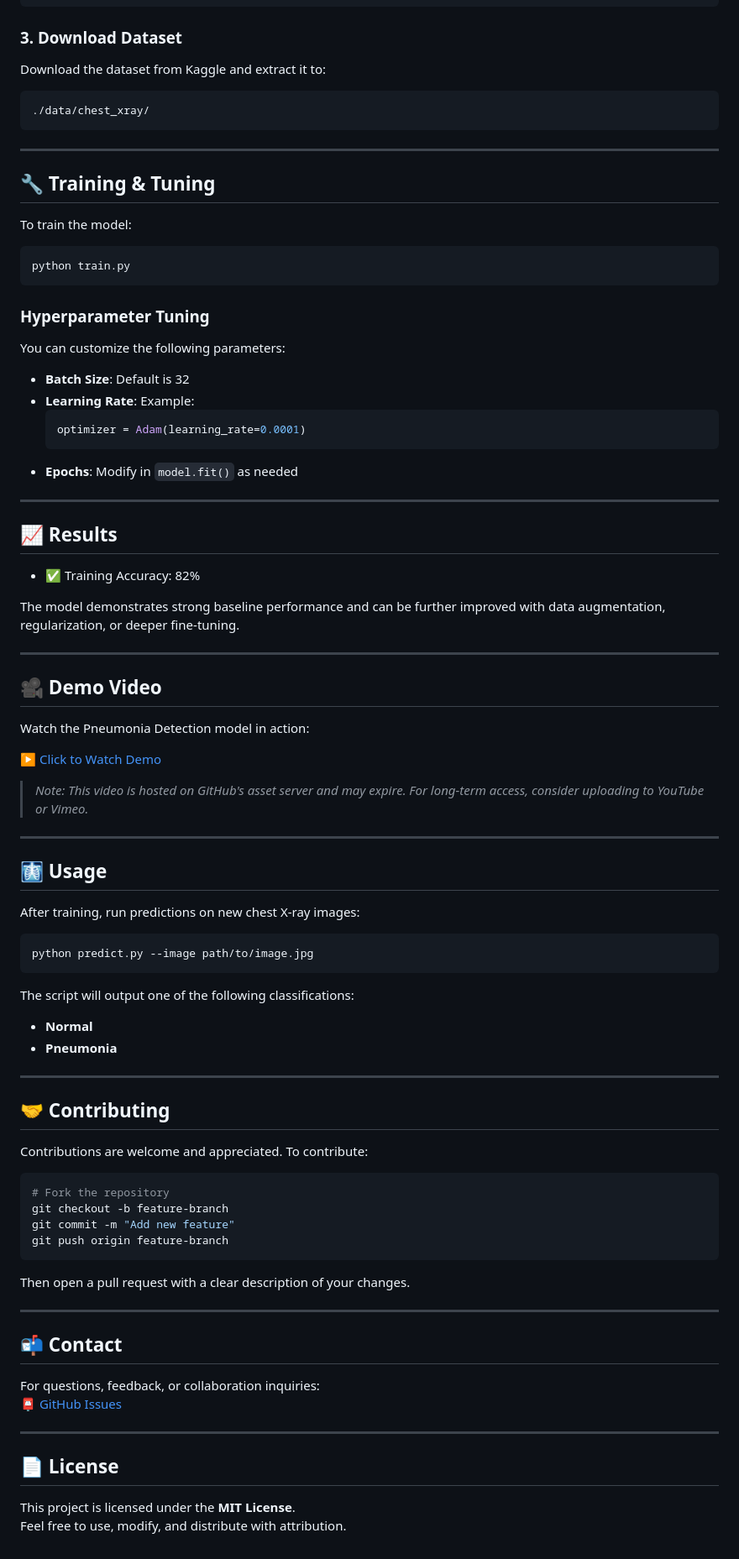
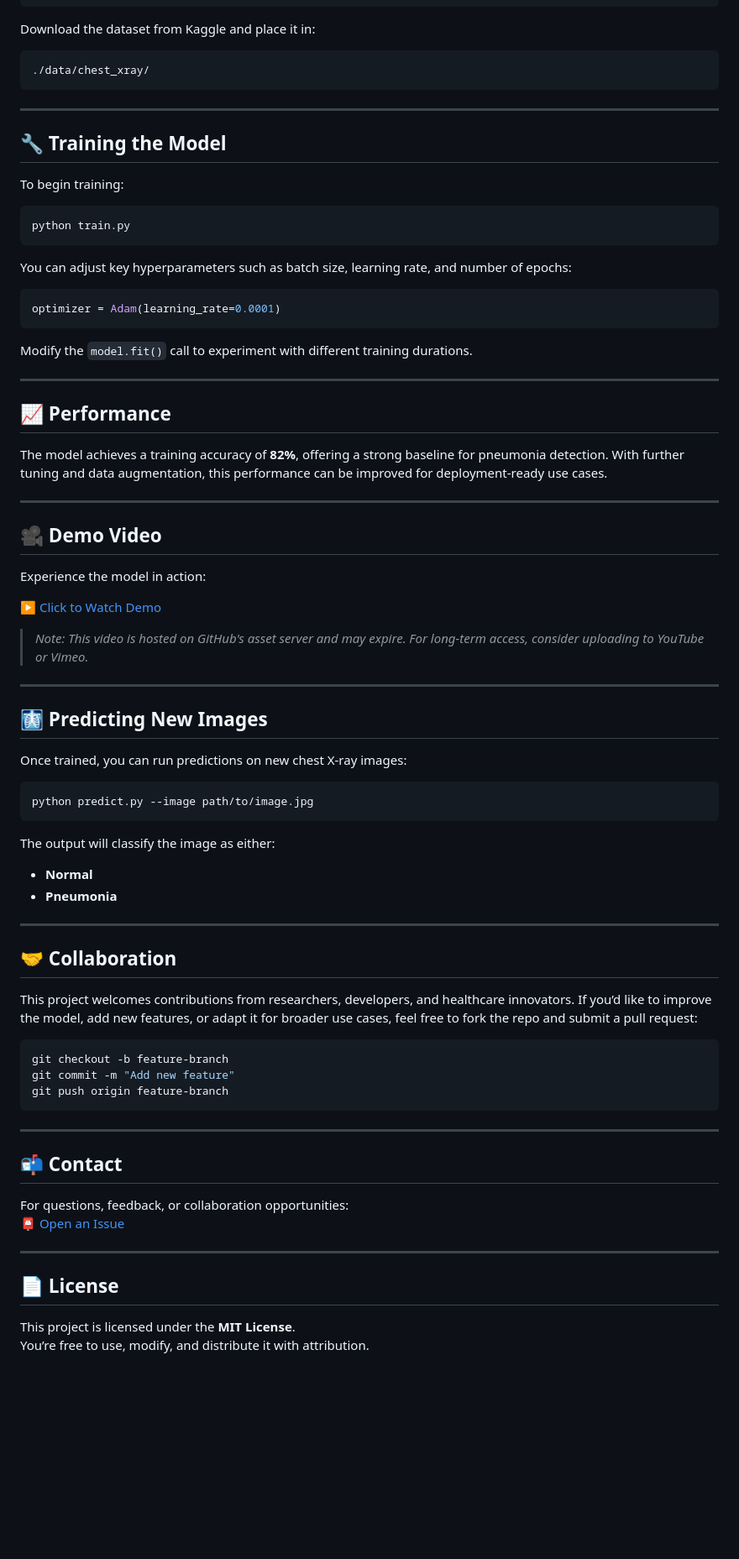
Before and after one commit to Im-Mohammed/PneumoniaDetectionModel, a Markdown page: README.md, the part around one of its changes. Shown at 84% size. GitHub-like rendering; blank space fills up the shorter version.

````diff
--- a/README.md
+++ b/README.md
@@ -73,9 +41,7 @@ cd PneumoniaDetectionModel
 pip install -r requirements.txt
 ```
 
-### 3. Download Dataset
-
-Download the dataset from Kaggle and extract it to:
+Download the dataset from Kaggle and place it in:
 
 ```
 ./data/chest_xray/
@@ -83,38 +49,33 @@ Download the dataset from Kaggle and extract it to:
 
 ---
 
-## 🔧 Training & Tuning
+## 🔧 Training the Model
 
-To train the model:
+To begin training:
 
 ```bash
 python train.py
 ```
 
-### Hyperparameter Tuning
+You can adjust key hyperparameters such as batch size, learning rate, and number of epochs:
 
-You can customize the following parameters:
+```python
+optimizer = Adam(learning_rate=0.0001)
+```
 
-- **Batch Size**: Default is 32
-- **Learning Rate**: Example:
-  ```python
-  optimizer = Adam(learning_rate=0.0001)
-  ```
-- **Epochs**: Modify in `model.fit()` as needed
+Modify the `model.fit()` call to experiment with different training durations.
 
 ---
 
-## 📈 Results
+## 📈 Performance
 
-- ✅ Training Accuracy: 82%
-
-The model demonstrates strong baseline performance and can be further improved with data augmentation, regularization, or deeper fine-tuning.
+The model achieves a training accuracy of **82%**, offering a strong baseline for pneumonia detection. With further tuning and data augmentation, this performance can be improved for deployment-ready use cases.
 
 ---
 
 ## 🎥 Demo Video
 
-Watch the Pneumonia Detection model in action:
+Experience the model in action:
 
 [▶️ Click to Watch Demo](https://github-production-user-asset-6210df.s3.amazonaws.com/128249314/361316701-409efd31-e61a-4b6e-abd4-6e68d23e8e05.mp4)
 
@@ -122,44 +83,41 @@ Watch the Pneumonia Detection model in action:
 
 ---
 
-## 🩻 Usage
+## 🩻 Predicting New Images
 
-After training, run predictions on new chest X-ray images:
+Once trained, you can run predictions on new chest X-ray images:
 
 ```bash
 python predict.py --image path/to/image.jpg
 ```
 
-The script will output one of the following classifications:
+The output will classify the image as either:
 
 - **Normal**
 - **Pneumonia**
 
 ---
 
-## 🤝 Contributing
+## 🤝 Collaboration
 
-Contributions are welcome and appreciated. To contribute:
+This project welcomes contributions from researchers, developers, and healthcare innovators. If you’d like to improve the model, add new features, or adapt it for broader use cases, feel free to fork the repo and submit a pull request:
 
 ```bash
-# Fork the repository
 git checkout -b feature-branch
 git commit -m "Add new feature"
 git push origin feature-branch
 ```
 
-Then open a pull request with a clear description of your changes.
-
 ---
 
 ## 📬 Contact
 
-For questions, feedback, or collaboration inquiries:
-📮 [GitHub Issues](https://github.com/Im-Mohammed/PneumoniaDetectionModel/issues)
+For questions, feedback, or collaboration opportunities:
+📮 [Open an Issue](https://github.com/Im-Mohammed/PneumoniaDetectionModel/issues)
 
 ---
 
 ## 📄 License
 
 This project is licensed under the **MIT License**.
-Feel free to use, modify, and distribute with attribution.
+You’re free to use, modify, and distribute it with attribution.
````
Also changed, not shown: other parts of README.md (+16 -48 lines).
